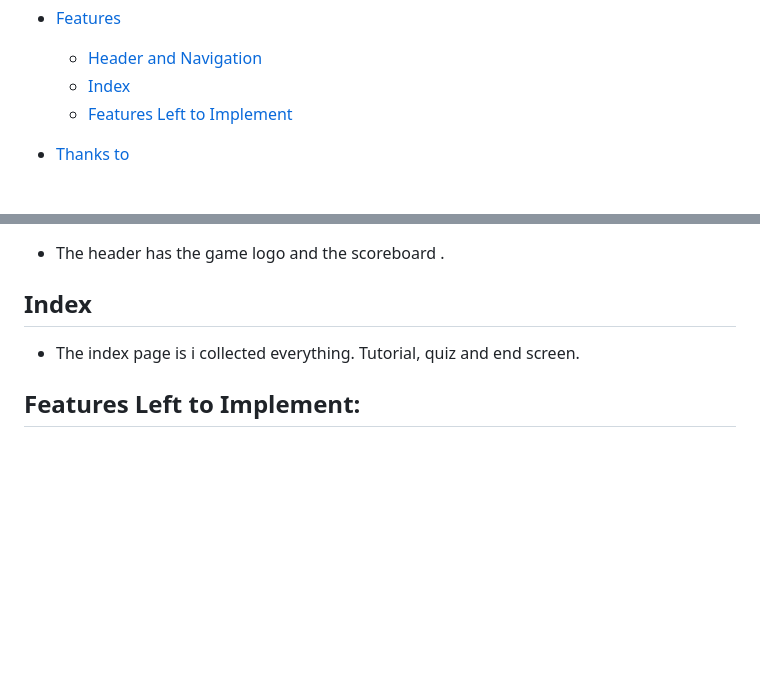
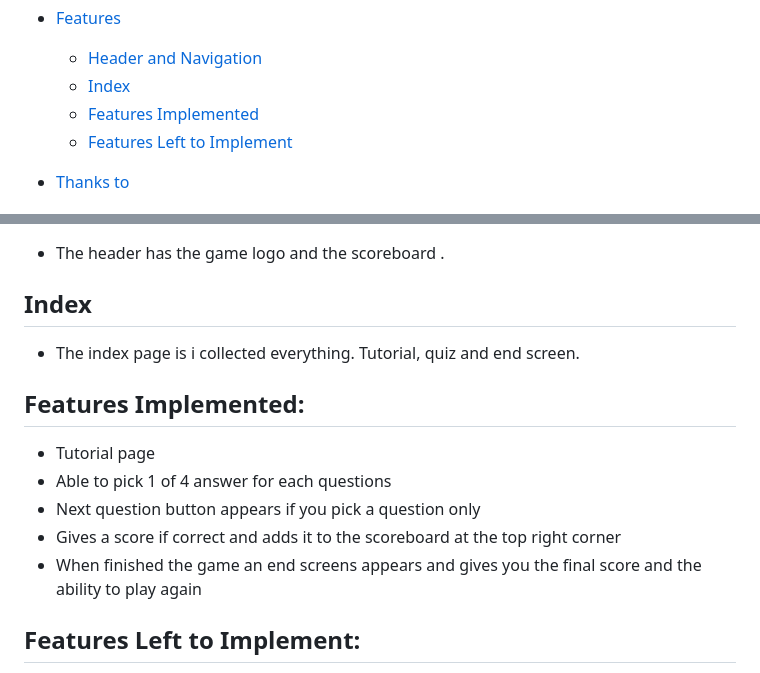
Before and after one commit to PatSvedberg/QuizQuake, a Markdown page: README.md, 2 parts joined by grey strips. GitHub-like rendering; blank space fills up the shorter version.

Commit message:
Added features implemented to README

```diff
--- a/README.md
+++ b/README.md
@@ -24,6 +24,7 @@ Imaged made using [https://ui.dev/amiresponsive](https://ui.dev/amiresponsive)
 * [Features](#Features)
      * [Header and Navigation](#Header-and-Navigation)
      * [Index](#Index)
+     * [Features Implemented](#features-implemented)
      * [Features Left to Implement](#Features-Left-to-Implement)
 * [Thanks to](#thanks-to)
 
@@ -135,6 +136,13 @@ This is what i scetched up before I started coding.
 ## Index
 * The index page is i collected everything. Tutorial, quiz and end screen.
 
+## Features Implemented:
+* Tutorial page
+* Able to pick 1 of 4 answer for each questions
+* Next question button appears if you pick a question only
+* Gives a score if correct and adds it to the scoreboard at the top right corner
+* When finished the game an end screens appears and gives you the final score and the ability to play again
+
 ## Features Left to Implement:
 * More questions categories
 * More questions for every catergory
```
